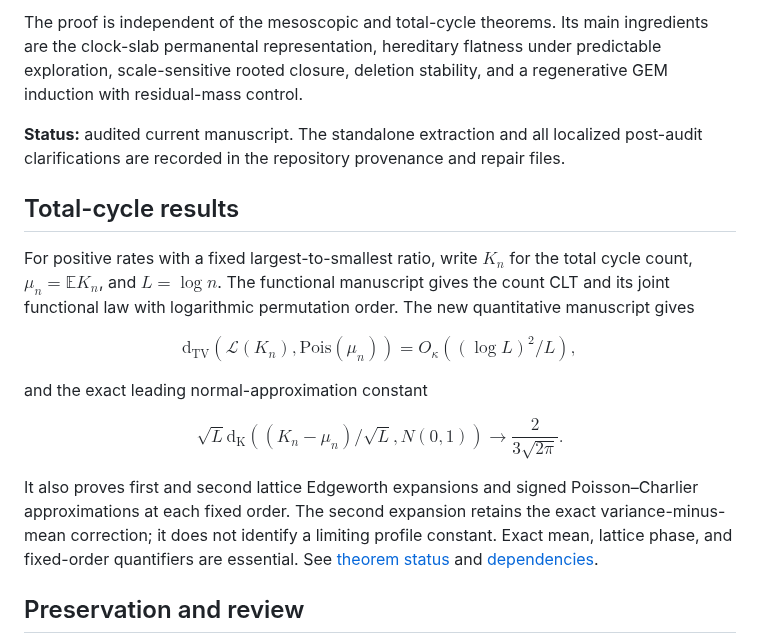
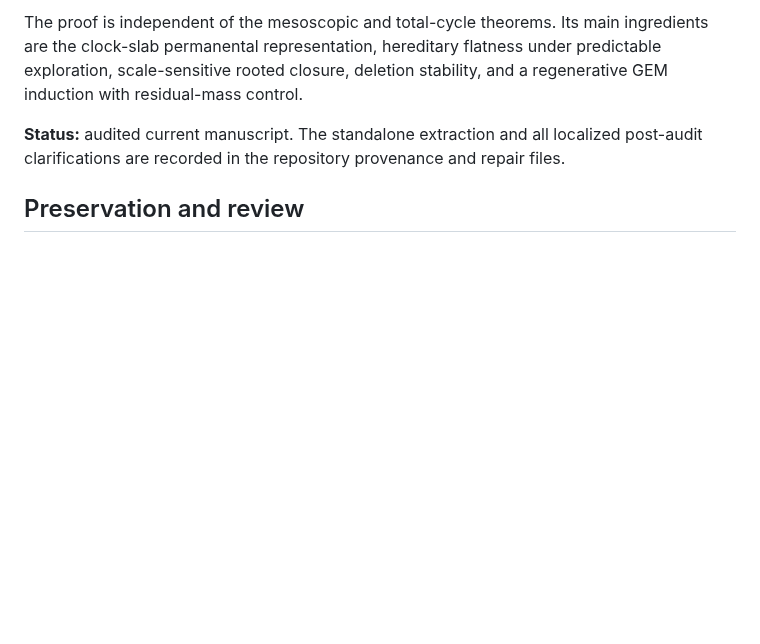
Before and after one commit to long-mathematics/luce-tsetlin-permutations, a Markdown page: README.md, the part around the change. Rendered like a GitHub page; blank space fills up the shorter version.

Commit message:
Remove duplicate total-cycle README overview

```diff
--- a/README.md
+++ b/README.md
@@ -230,26 +230,6 @@ The proof is independent of the mesoscopic and total-cycle theorems. Its main in
 
 **Status:** audited current manuscript. The standalone extraction and all localized post-audit clarifications are recorded in the repository provenance and repair files.
 
-## Total-cycle results
-
-For positive rates with a fixed largest-to-smallest ratio, write $K_n$ for the total cycle count, $\mu_n=\mathbb E K_n$, and $L=\log n$. The functional manuscript gives the count CLT and its joint functional law with logarithmic permutation order. The new quantitative manuscript gives
-
-$$
-\mathrm{d}_{\mathrm{TV}}(\mathcal L(K_n),\mathrm{Pois}(\mu_n))
-= O_\kappa((\log L)^2/L),
-$$
-
-
-and the exact leading normal-approximation constant
-
-$$
-\sqrt L\mathrm{d}_{\mathrm K}((K_n-\mu_n)/\sqrt L,N(0,1))
-\longrightarrow \frac{2}{3\sqrt{2\pi}}.
-$$
-
-
-It also proves first and second lattice Edgeworth expansions and signed Poisson–Charlier approximations at each fixed order. The second expansion retains the exact variance-minus-mean correction; it does not identify a limiting profile constant. Exact mean, lattice phase, and fixed-order quantifiers are essential. See [theorem status](THEOREM_STATUS.md) and [dependencies](DEPENDENCIES.md).
-
 ## Preservation and review
 
 The initial import pins the original collection at commit `6178a99a8f2ee7b6416edd026e7780b9b8fa9fa0`. Original sources, PDFs, licenses, and historical audits are immutable hash-checked archival records. The invalid historical total-cycle candidate remains separate from the later functional and quantitative proofs.
```
